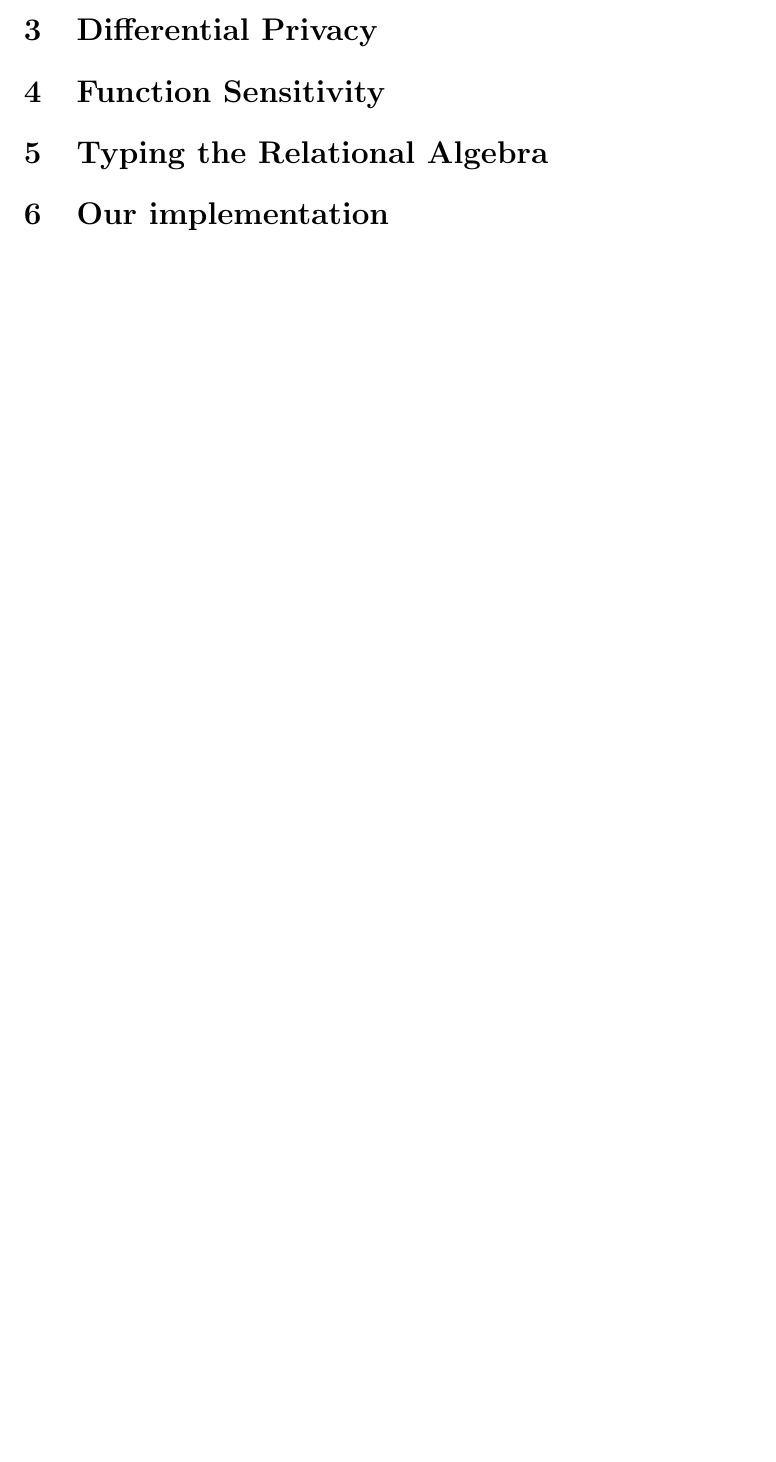
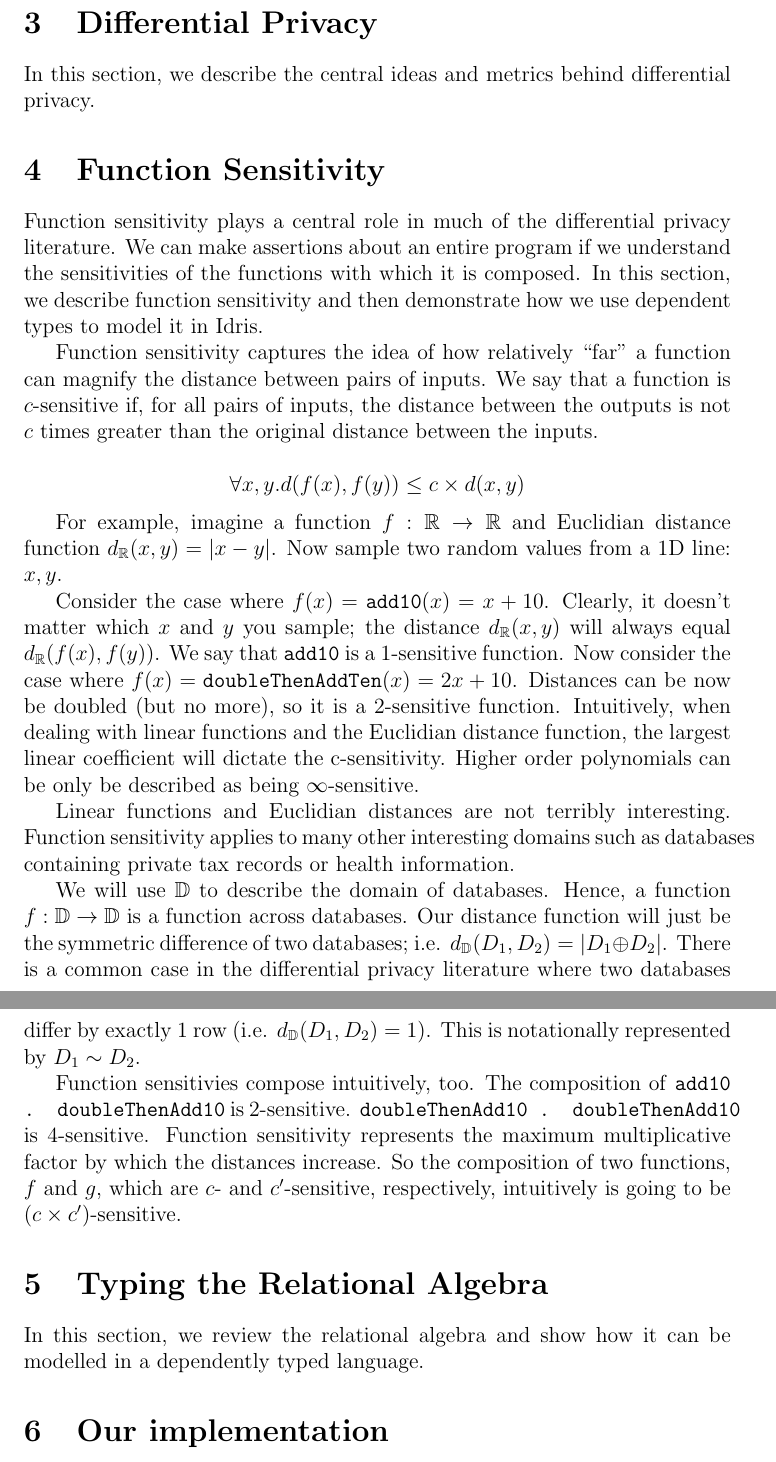
Before and after one commit to cassiebaer/ucph-msc-thesis-dpdt, a LaTeX paper (docs/main.tex): part of page 2 of 2 before the commit and two parts of pages 2 and 3 of 3 after it, the two joined at a grey line, cut so that both start at the same text, the shorter picture padded with empty space. Compiled offline with pdfLaTeX.

Commit message:
Add background about function sensitivity

```diff
--- a/docs/main.tex
+++ b/docs/main.tex
@@ -37,2 +51,44 @@ This is the paper's abstract \ldots
+In this section, we describe the central ideas and metrics behind differential privacy.
+
 \section{Function Sensitivity}\label{sec:function_sensitivity}
+
+Function sensitivity plays a central role in much of the differential privacy literature.
+We can make assertions about an entire program if we understand the sensitivities of the functions with which it is composed.
+In this section, we describe function sensitivity and then demonstrate how we use dependent types to model it in Idris.
+
+Function sensitivity captures the idea of how relatively ``far'' a function can magnify the distance between pairs of inputs.
+We say that a function is $c$-sensitive if, for all pairs of inputs, the distance between the outputs is not $c$ times greater than the original distance between the inputs.
+
+	$$ \forall x,y. d(f(x),f(y)) \le c \times d(x,y) $$
+
+For example, imagine a function $f : \mathbb R \rightarrow \mathbb R$ and Euclidian distance function $d_{\mathbb R}(x,y) = |x-y|$.
+Now sample two random values from a 1D line: $x,y$.
+
+Consider the case where $f(x) = \texttt{add10}(x) = x + 10$.
+Clearly, it doesn't matter which $x$ and $y$ you sample; the distance $d_{\mathbb R}(x,y)$ will always equal $d_{\mathbb R}(f(x),f(y))$.
+We say that \texttt{add10} is a 1-sensitive function.
+Now consider the case where $f(x) = \texttt{doubleThenAddTen}(x) = 2x + 10$.
+Distances can be now be doubled (but no more), so it is a 2-sensitive function.
+Intuitively, when dealing with linear functions and the Euclidian distance function, the largest linear coefficient will dictate the c-sensitivity.
+Higher order polynomials can be only be described as being $\infty$-sensitive.
+
+Linear functions and Euclidian distances are not terribly interesting.
+Function sensitivity applies to many other interesting domains such as databases containing private tax records or health information.
+
+We will use $\mathbb D$ to describe the domain of databases.
+Hence, a function $f : \mathbb D \rightarrow \mathbb D$ is a function across databases.
+Our distance function will just be the symmetric difference of two databases; i.e. $d_{\mathbb D}(D_1,D_2) = | D_1 \oplus D_2 |$.
+There is a common case in the differential privacy literature where two databases differ by exactly 1 row (i.e. $d_{\mathbb D}(D_1,D_2)=1$).
+This is notationally represented by $D_1 \sim D_2$.
+
+Function sensitivies compose intuitively, too.
+The composition of \texttt{add10 . doubleThenAdd10} is 2-sensitive.
+\texttt{doubleThenAdd10 . doubleThenAdd10} is 4-sensitive.
+Function sensitivity represents the maximum multiplicative factor by which the distances increase.
+So the composition of two functions, $f$ and $g$, which are $c$- and $c'$-sensitive, respectively, intuitively is going to be $(c \times c')$-sensitive.
+
+% TODO : discuss any function that is c-sensitive is also c'-sensitive, for all $c < c'$.
+
 \section{Typing the Relational Algebra}\label{sec:typing_the_relational_algebra}
+
+In this section, we review the relational algebra and show how it can be modelled in a dependently typed language.
```
Also changed, not shown: docs/main.tex (23 more changed lines).
